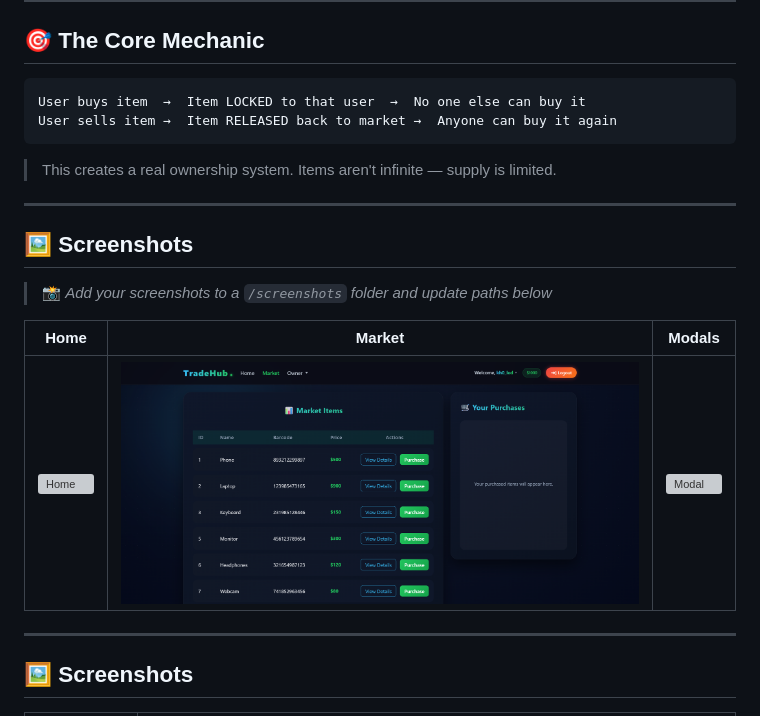
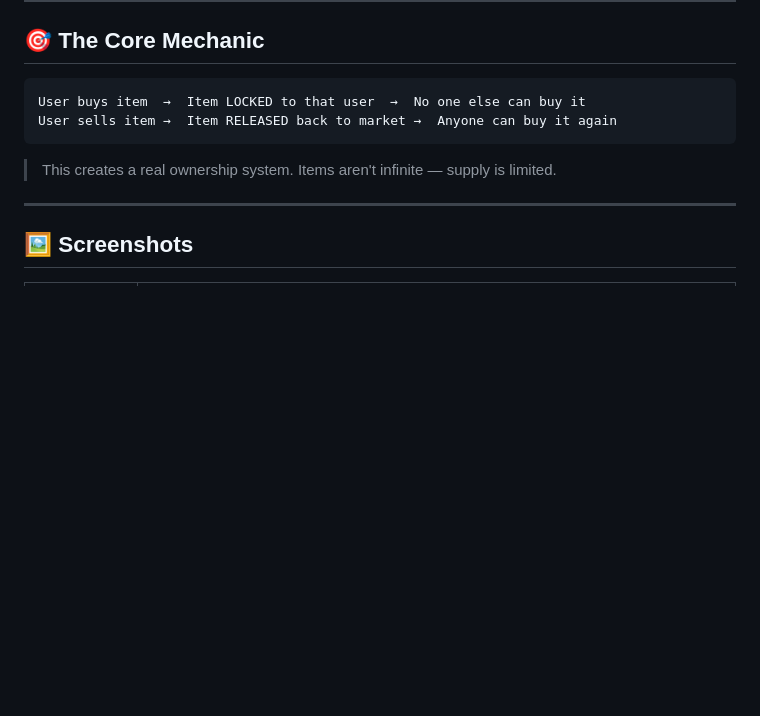
Before and after one commit to khaledelsayed2003/tradehub-marketplace, a Markdown page: README.md, the part around the change. GitHub-like rendering; blank space fills up the shorter version; grey boxes are pictures that could not be loaded.

Commit message:
docs: update README file

````diff
--- a/README.md
+++ b/README.md
@@ -103,16 +103,6 @@ User sells item →  Item RELEASED back to market →  Anyone can buy it again
 ```
 
 > This creates a real ownership system. Items aren't infinite — supply is limited.
-
----
-
-## 🖼 Screenshots
-
-> 📸 _Add your screenshots to a `/screenshots` folder and update paths below_
-
-| Home                          | Market                            | Modals                          |
-| ----------------------------- | --------------------------------- | ------------------------------- |
-| ![Home](screenshots/home.png) | ![Market](screenshots/market.png) | ![Modal](screenshots/modal.png) |
 
 ---
 
````
